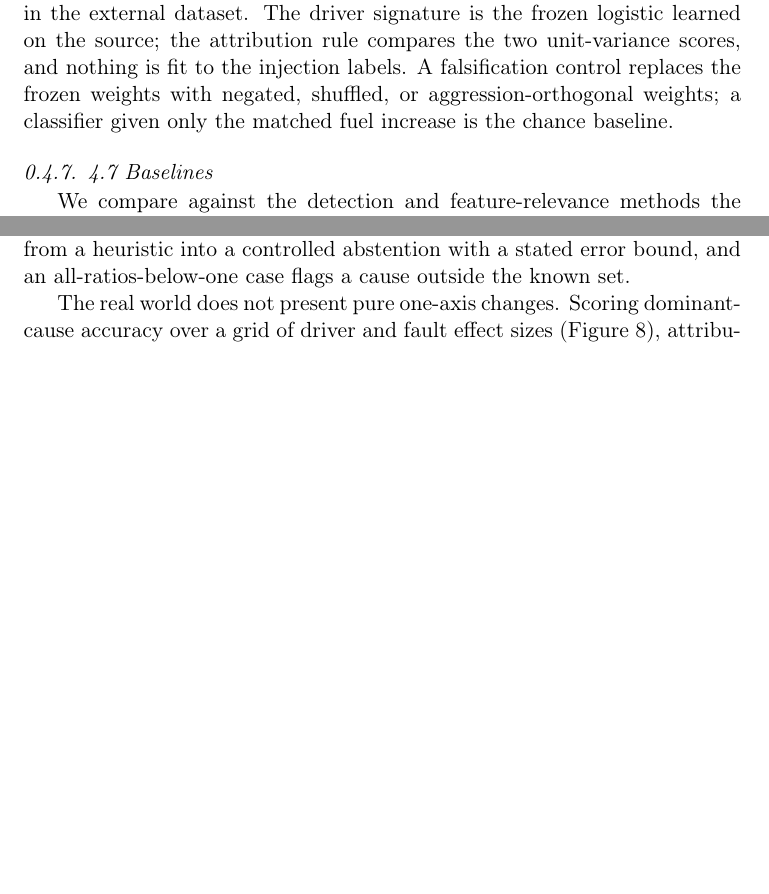
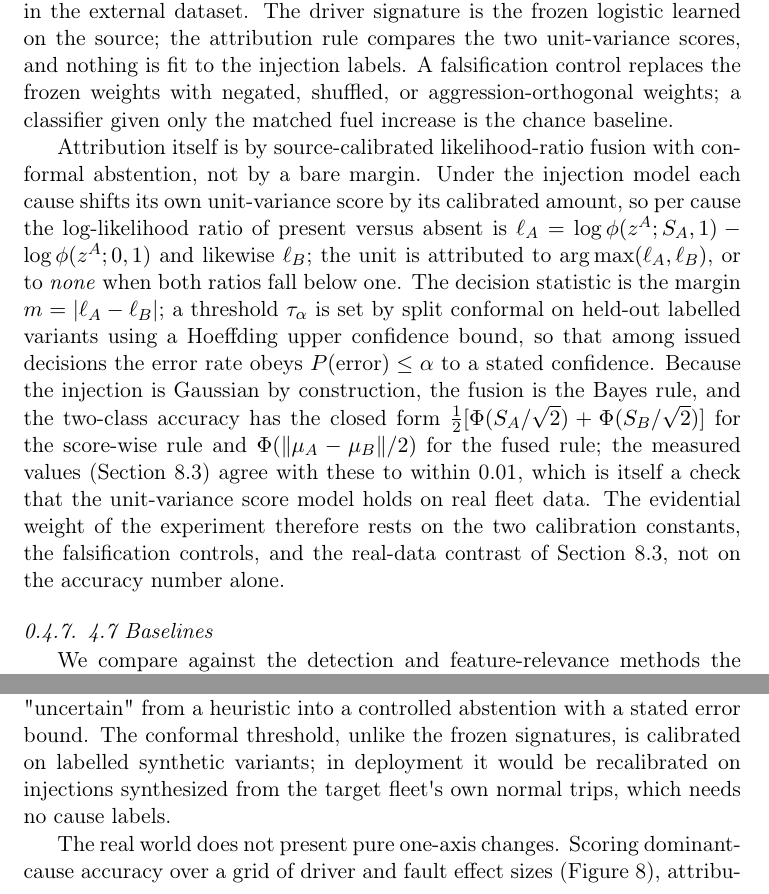
Before and after one commit to ApartsinProjects/FuelAnomalies, a LaTeX paper (latex/FuelAnomalies.tex, which reads latex/body.tex): two parts of pages 12 and 23 of 32 before the commit and two parts of pages 12 and 22 of 33 after it, joined at a grey line, cut so that both start at the same text, the shorter picture padded with empty space. Compiled offline with pdfLaTeX.

Commit message:
Rebuild LaTeX (cycle-3 corrections)

```diff
--- a/latex/body.tex
+++ b/latex/body.tex
@@ -555,6 +556,27 @@ two unit-variance scores, and nothing is fit to the injection labels. A
 falsification control replaces the frozen weights with negated,
 shuffled, or aggression-orthogonal weights; a classifier given only the
 matched fuel increase is the chance baseline.
+
+Attribution itself is by source-calibrated likelihood-ratio fusion with
+conformal abstention, not by a bare margin. Under the injection model
+each cause shifts its own unit-variance score by its calibrated amount,
+so per cause the log-likelihood ratio of present versus absent is
+\(\ell_A = \log \phi(z^A; S_A,1) - \log \phi(z^A; 0,1)\) and likewise
+\(\ell_B\); the unit is attributed to \(\arg\max(\ell_A,\ell_B)\), or to
+\emph{none} when both ratios fall below one. The decision statistic is
+the margin \(m = |\ell_A - \ell_B|\); a threshold \(\tau_\alpha\) is set
+by split conformal on held-out labelled variants using a Hoeffding upper
+confidence bound, so that among issued decisions the error rate obeys
+\(P(\text{error}) \le \alpha\) to a stated confidence. Because the
+injection is Gaussian by construction, the fusion is the Bayes rule, and
+the two-class accuracy has the closed form
+\(\tfrac12[\Phi(S_A/\sqrt2)+\Phi(S_B/\sqrt2)]\) for the score-wise rule
+and \(\Phi(\lVert\mu_A-\mu_B\rVert/2)\) for the fused rule; the measured
+values (Section 8.3) agree with these to within 0.01, which is itself a
+check that the unit-variance score model holds on real fleet data. The
+evidential weight of the experiment therefore rests on the two
+calibration constants, the falsification controls, and the real-data
+contrast of Section 8.3, not on the accuracy number alone.
 
 \subsubsection{4.7 Baselines}\label{baselines}
 
@@ -962,4 +985,0 @@ with a realized error of 4.8\%, and at a 10\% target on 69\% with
-10.1\%, so \(P(\text{error}\mid\text{decision})\le\alpha\) holds by
-construction. In a maintenance setting this converts "uncertain" from a
-heuristic into a controlled abstention with a stated error bound, and an
-all-ratios-below-one case flags a cause outside the known set.
@@ -966,3 +992,10 @@ all-ratios-below-one case flags a cause outside the known set.
+method decides on 31\% of trips with a realized error of 3.1\%, and at a
+10\% target on 65\% with 8.8\%, both within the target. This converts
+"uncertain" from a heuristic into a controlled abstention with a stated
+error bound. The conformal threshold, unlike the frozen signatures, is
+calibrated on labelled synthetic variants; in deployment it would be
+recalibrated on injections synthesized from the target
+fleet\textquotesingle s own normal trips, which needs no cause labels.
 
 The real world does not present pure one-axis changes. Scoring
 dominant-cause accuracy over a grid of driver and fault effect sizes
```
Also changed, not shown: latex/FuelAnomalies.pdf, latex/body.tex (45 more changed lines).
